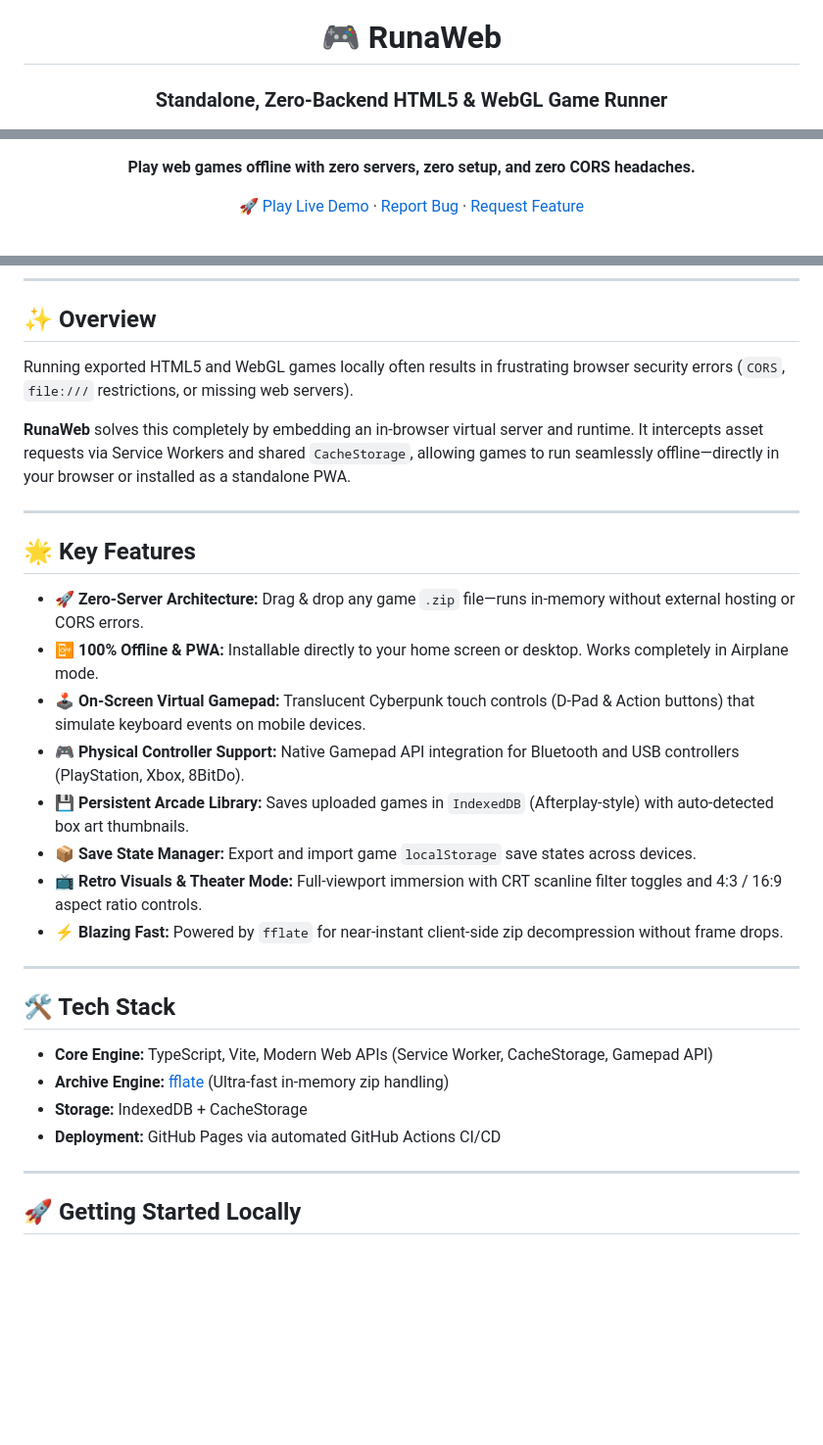
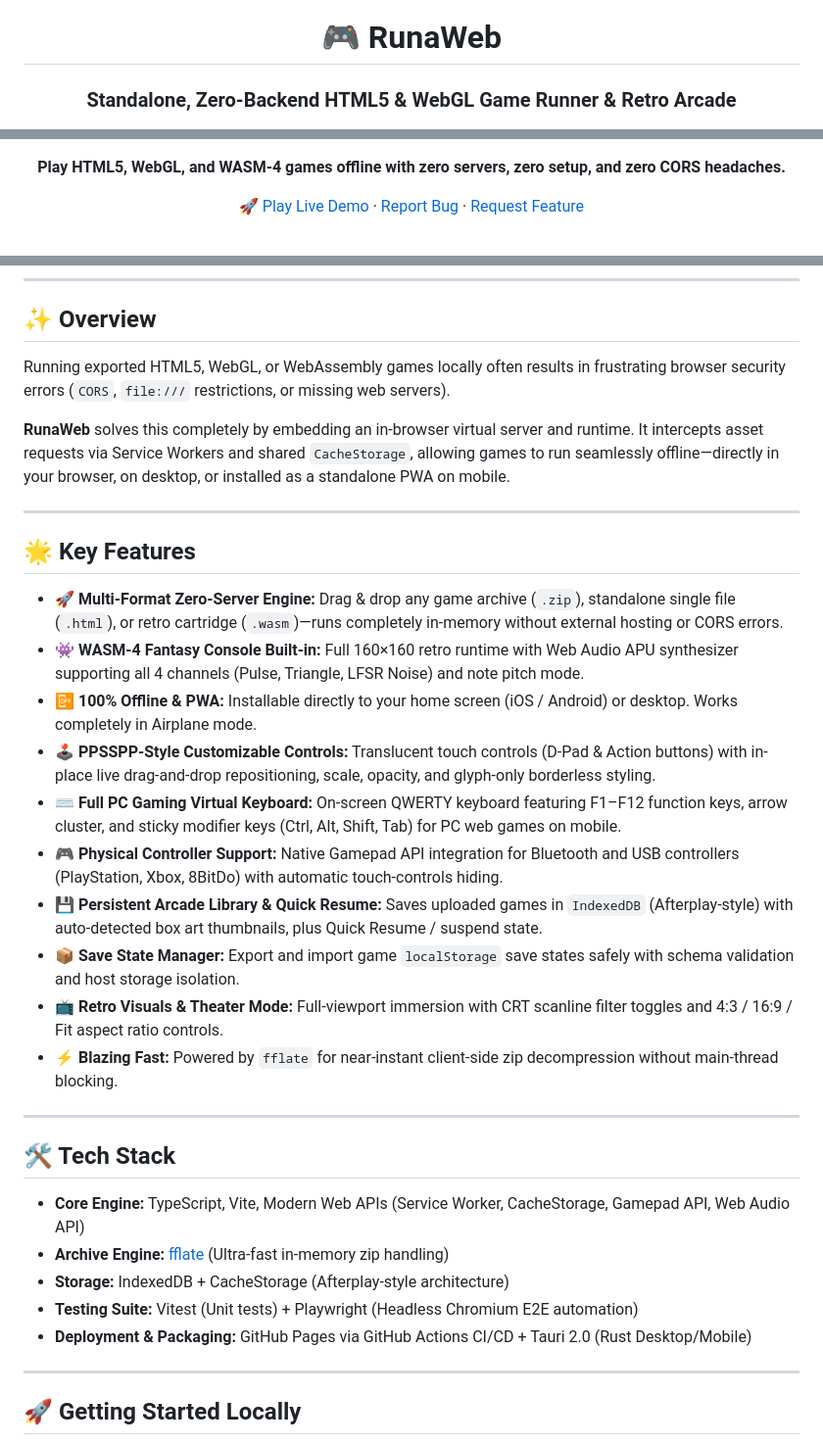
Before and after one commit to M5Devs/RunaWeb, a Markdown page: README.md, 3 parts joined by grey strips. Shown at 98% size. Rendered like a GitHub page; blank space fills up the shorter version.

```diff
--- a/README.md
+++ b/README.md
@@ -2,7 +2,7 @@
 
 # 🎮 RunaWeb
 
-### Standalone, Zero-Backend HTML5 & WebGL Game Runner
+### Standalone, Zero-Backend HTML5 & WebGL Game Runner & Retro Arcade
 
 [![License: GPL v3](https://img.shields.io/badge/License-GPLv3-blue.svg)](https://www.gnu.org/licenses/gpl-3.0)
 [![TypeScript](https://img.shields.io/badge/TypeScript-5.4-blue?logo=typescript&logoColor=white)](https://www.typescriptlang.org/)
@@ -11,5 +12,5 @@
 [![Deploy](https://img.shields.io/badge/Demo-Live%20on%20GitHub%20Pages-brightgreen)](https://m5devs.github.io/RunaWeb/)
 
-**Play web games offline with zero servers, zero setup, and zero CORS headaches.**
+**Play HTML5, WebGL, and WASM-4 games offline with zero servers, zero setup, and zero CORS headaches.**
 
 [🚀 Play Live Demo](https://m5devs.github.io/RunaWeb/) · [Report Bug](https://github.com/M5Devs/RunaWeb/issues) · [Request Feature](https://github.com/M5Devs/RunaWeb/issues)
@@ -20,31 +28,34 @@
 
 ## ✨ Overview
 
-Running exported HTML5 and WebGL games locally often results in frustrating browser security errors (`CORS`, `file:///` restrictions, or missing web servers).
+Running exported HTML5, WebGL, or WebAssembly games locally often results in frustrating browser security errors (`CORS`, `file:///` restrictions, or missing web servers).
 
-**RunaWeb** solves this completely by embedding an in-browser virtual server and runtime. It intercepts asset requests via Service Workers and shared `CacheStorage`, allowing games to run seamlessly offline—directly in your browser or installed as a standalone PWA.
+**RunaWeb** solves this completely by embedding an in-browser virtual server and runtime. It intercepts asset requests via Service Workers and shared `CacheStorage`, allowing games to run seamlessly offline—directly in your browser, on desktop, or installed as a standalone PWA on mobile.
 
 ---
 
 ## 🌟 Key Features
 
-- **🚀 Zero-Server Architecture:** Drag & drop any game `.zip` file—runs in-memory without external hosting or CORS errors.
-- **📴 100% Offline & PWA:** Installable directly to your home screen or desktop. Works completely in Airplane mode.
-- **🕹️ On-Screen Virtual Gamepad:** Translucent Cyberpunk touch controls (D-Pad & Action buttons) that simulate keyboard events on mobile devices.
-- **🎮 Physical Controller Support:** Native Gamepad API integration for Bluetooth and USB controllers (PlayStation, Xbox, 8BitDo).
-- **💾 Persistent Arcade Library:** Saves uploaded games in `IndexedDB` (Afterplay-style) with auto-detected box art thumbnails.
-- **📦 Save State Manager:** Export and import game `localStorage` save states across devices.
-- **📺 Retro Visuals & Theater Mode:** Full-viewport immersion with CRT scanline filter toggles and 4:3 / 16:9 aspect ratio controls.
-- **⚡ Blazing Fast:** Powered by `fflate` for near-instant client-side zip decompression without frame drops.
+- **🚀 Multi-Format Zero-Server Engine:** Drag & drop any game archive (`.zip`), standalone single file (`.html`), or retro cartridge (`.wasm`)—runs completely in-memory without external hosting or CORS errors.
+- **👾 WASM-4 Fantasy Console Built-in:** Full 160×160 retro runtime with Web Audio APU synthesizer supporting all 4 channels (Pulse, Triangle, LFSR Noise) and note pitch mode.
+- **📴 100% Offline & PWA:** Installable directly to your home screen (iOS / Android) or desktop. Works completely in Airplane mode.
+- **🕹️ PPSSPP-Style Customizable Controls:** Translucent touch controls (D-Pad & Action buttons) with in-place live drag-and-drop repositioning, scale, opacity, and glyph-only borderless styling.
+- **⌨️ Full PC Gaming Virtual Keyboard:** On-screen QWERTY keyboard featuring F1–F12 function keys, arrow cluster, and sticky modifier keys (Ctrl, Alt, Shift, Tab) for PC web games on mobile.
+- **🎮 Physical Controller Support:** Native Gamepad API integration for Bluetooth and USB controllers (PlayStation, Xbox, 8BitDo) with automatic touch-controls hiding.
+- **💾 Persistent Arcade Library & Quick Resume:** Saves uploaded games in `IndexedDB` (Afterplay-style) with auto-detected box art thumbnails, plus Quick Resume / suspend state.
+- **📦 Save State Manager:** Export and import game `localStorage` save states safely with schema validation and host storage isolation.
+- **📺 Retro Visuals & Theater Mode:** Full-viewport immersion with CRT scanline filter toggles and 4:3 / 16:9 / Fit aspect ratio controls.
+- **⚡ Blazing Fast:** Powered by `fflate` for near-instant client-side zip decompression without main-thread blocking.
 
 ---
 
 ## 🛠️ Tech Stack
 
-- **Core Engine:** TypeScript, Vite, Modern Web APIs (Service Worker, CacheStorage, Gamepad API)
+- **Core Engine:** TypeScript, Vite, Modern Web APIs (Service Worker, CacheStorage, Gamepad API, Web Audio API)
 - **Archive Engine:** [fflate](https://github.com/101arrowz/fflate) (Ultra-fast in-memory zip handling)
-- **Storage:** IndexedDB + CacheStorage
-- **Deployment:** GitHub Pages via automated GitHub Actions CI/CD
+- **Storage:** IndexedDB + CacheStorage (Afterplay-style architecture)
+- **Testing Suite:** Vitest (Unit tests) + Playwright (Headless Chromium E2E automation)
+- **Deployment & Packaging:** GitHub Pages via GitHub Actions CI/CD + Tauri 2.0 (Rust Desktop/Mobile)
 
 ---
 
```
Also changed, not shown: other parts of README.md (+25 -4 lines).
